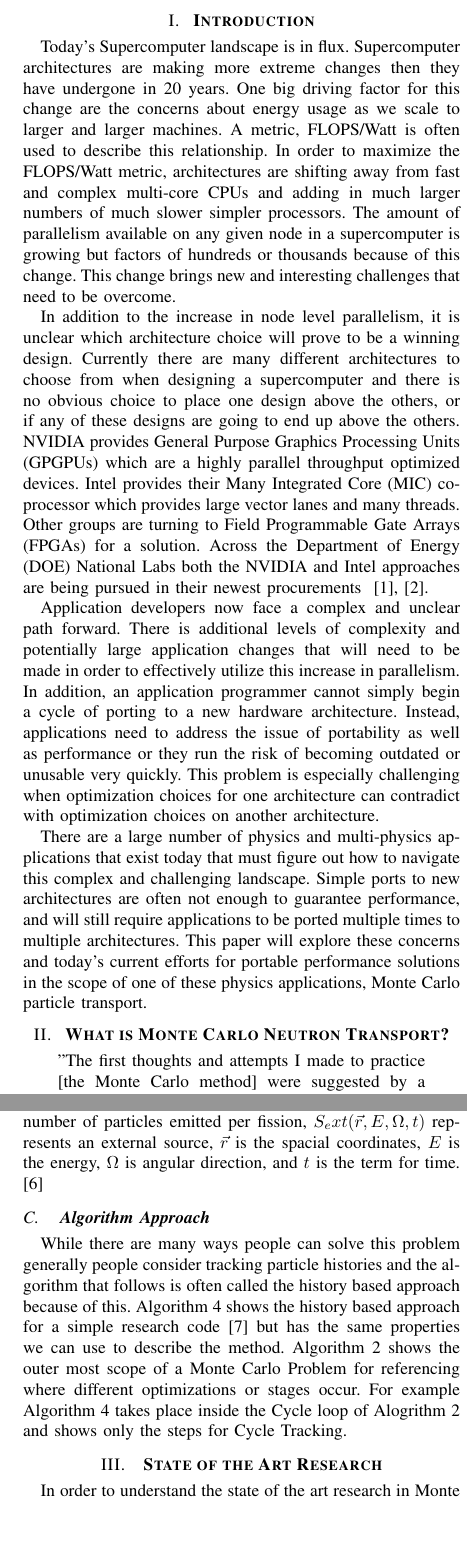
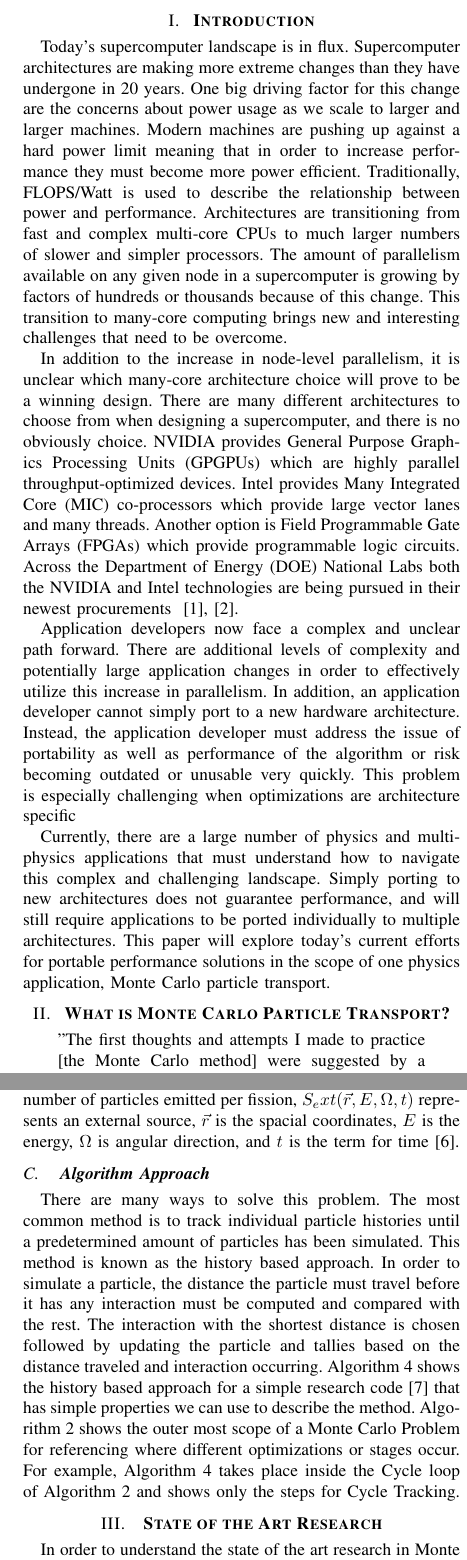
Before and after one commit to rbleile/OralsLatex, a LaTeX paper (RyanBleileOrals2016_MonteCarloTransportAndPortablePerformanceTechniques.tex, which reads OralsIntro.tex, WhatIsMCNT.tex): two parts of the columns of pages 2 and 3 of 19, joined at a grey line, cut so that both start at the same text, the shorter picture padded with empty space. Compiled offline with pdfLaTeX; a missing font is replaced by an installed copy or a similar font; a LaTeX package or settings file that is missing is left out.

Commit message:
Reviewer Feedback - Revision 2

```diff
--- a/OralsIntro.tex
+++ b/OralsIntro.tex
@@ -1,52 +1,54 @@
 %% Introduction Section %%
 \section{ \textbf{Introduction}}
 
-Today's Supercomputer landscape is in flux.
+Today's supercomputer landscape is in flux.
 %
-Supercomputer architectures are making more extreme changes then they have undergone in 20 years.
+Supercomputer architectures are making more extreme changes than they have undergone in 20 years.
 %
-One big driving factor for this change are the concerns about energy usage as we scale to larger and larger machines.
+One big driving factor for this change are the concerns about power usage as we scale to larger and larger machines.
 %
-A metric, FLOPS/Watt is often used to describe this relationship.
+Modern machines are pushing up against a hard power limit meaning that in order to increase performance they must become more power efficient.
 %
-In order to maximize the FLOPS/Watt metric, architectures are shifting away from fast and complex multi-core CPUs and adding in much larger numbers of much slower simpler processors.
+Traditionally, FLOPS/Watt is used to describe the relationship between power and performance.
 %
-The amount of parallelism available on any given node in a supercomputer is growing but factors of hundreds or thousands because of this change.
+Architectures are transitioning from fast and complex multi-core CPUs to much larger numbers of slower and simpler processors.
 %
-This change brings new and interesting challenges that need to be overcome.
+The amount of parallelism available on any given node in a supercomputer is growing by factors of hundreds or thousands because of this change.
+%
+This transition to many-core computing brings new and interesting challenges that need to be overcome.
 %
 
 %
-In addition to the increase in node level parallelism, it is unclear which architecture choice will prove to be a winning design.
+In addition to the increase in node-level parallelism, it is unclear which many-core architecture choice will prove to be a winning design.
 %
-Currently there are many different architectures to choose from when designing a supercomputer and there is no obvious choice to place one design above the others, or if any of these designs are going to end up above the others.
+There are many different architectures to choose from when designing a supercomputer, and there is no obviously choice.
 %
-NVIDIA provides General Purpose Graphics Processing Units (GPGPUs) which are a highly parallel throughput optimized devices.
+NVIDIA provides General Purpose Graphics Processing Units (GPGPUs) which are highly parallel throughput-optimized devices.
 %
-Intel provides their Many Integrated Core (MIC) co-processor which provides large vector lanes and many threads.
+Intel provides Many Integrated Core (MIC) co-processors which provide large vector lanes and many threads.
 %
-Other groups are turning to Field Programmable Gate Arrays (FPGAs) for a solution.
+Another option is Field Programmable Gate Arrays (FPGAs) which provide programmable logic circuits.
 %
-Across the Department of Energy (DOE) National Labs both the NVIDIA and Intel approaches are being pursued in their newest procurements ~\cite{coralWeb, trinityWeb}.
+Across the Department of Energy (DOE) National Labs both the NVIDIA and Intel technologies are being pursued in their newest procurements ~\cite{coralWeb, trinityWeb}.
 %
 
 Application developers now face a complex and unclear path forward.
 %
-There is additional levels of complexity and potentially large application changes that will need to be made in order to effectively utilize this increase in parallelism.
+There are additional levels of complexity and potentially large application changes in order to effectively utilize this increase in parallelism.
 %
-In addition, an application programmer cannot simply begin a cycle of porting to a new hardware architecture.
+In addition, an application developer cannot simply port to a new hardware architecture.
 %
-Instead, applications need to address the issue of portability as well as performance or they run the risk of becoming outdated or unusable very quickly.
+Instead, the application developer must address the issue of portability as well as performance of the algorithm or risk becoming outdated or unusable very quickly.
 %
-This problem is especially challenging when optimization choices for one architecture can contradict with optimization choices on another architecture.
+This problem is especially challenging when optimizations are architecture specific
 %
 
 %
-There are a large number of physics and multi-physics applications that exist today that must figure out how to navigate this complex and challenging landscape.
+Currently, there are a large number of physics and multi-physics applications that must understand how to navigate this complex and challenging landscape.
 %
-Simple ports to new architectures are often not enough to guarantee performance, and will still require applications to be ported multiple times to multiple architectures.
+Simply porting to new architectures does not guarantee performance, and will still require applications to be ported individually to multiple architectures.
 %
-This paper will explore these concerns and today's current efforts for portable performance solutions in the scope of one of these physics applications, Monte Carlo particle transport.
+This paper will explore today's current efforts for portable performance solutions in the scope of one physics application, Monte Carlo particle transport.
 %
 
 %%%%%%%%%%%%%%%%%%%%%%%%%%%%%%%%%%%%%%%%%%%%%%%%%%%%%%%%%%%%%%%%%%%%%%%%%%%%%%%%%%%%%%
--- a/WhatIsMCNT.tex
+++ b/WhatIsMCNT.tex
@@ -1,4 +1,4 @@
-\section{ \textbf{What is Monte Carlo Neutron Transport?}}
+\section{ \textbf{What is Monte Carlo Particle Transport?}}
 
 \begin{displayquote}
 "The first thoughts and attempts I made to practice [the Monte Carlo method] were suggested by a question which occurred to me in 1946 as I was convalescing from an illness and playing solitaire. The question was what are the chances that a Canfield solitaire laid out with 52 cards will come out successfully? After spending a lot of time trying to estimate them by pure combinatorial calculations, I wondered whether a more practical method than "abstract thinking" might not be to lay it out say one hundred times and simply observe and count the number of successful plays. This was already possible to envisage with the beginning of the new era of fast computers, and I immediately thought of problems of neutron diffusion and other questions of mathematical physics, and more generally how to change processes described by certain differential equations into an equivalent form interpretable as a succession of random operations. Later... [in 1946, I ] described the idea to John von Neumann and we began to plan actual calculations."
@@ -7,5 +7,5 @@
 - Stan Ulam 1983 ~\cite{theMCM}
 \end{displayquote}
 
-John von Neumann became interested in Stan Ulams idea and outlined in detail how to solve the neutron diffusion and multiplication problems in fission devices.
+John von Neumann became interested in Stan Ulam's idea and outlined how to solve the neutron diffusion and multiplication problems in fission devices.
 %
@@ -14,6 +14,5 @@ Since this time Monte Carlo methods have continued to be a primary way for solvi
 
 \subsection{ \textbf{ Definition} }
 
-E. E. Lewis and W. F. Miller Jr. in Computational Methods of Neuron Transport describes Monte Carlo transport as a simulation of some number of particle histories by using a random number generator.
+In Computational Methods of Neuron Transport~\cite{LewisCMNT}, Lexis and Miller describe Monte Carlo transport as a simulation of some number of particle histories by using a random number generator.
 %
-For each particle history that is calculated, random numbers are generated and used to sample from probability distributions describing the different physical events a particle can undergo, such as scattering angles or the length between collisions.
@@ -25,7 +25,7 @@ Ivan Lux and Laslo Koblinger further this definition in their book Monte Carlo P
 \end{displayquote}
 
 %
-Estimating this type of quantity takes on this mathmatical form:
+Estimating a quantity takes on the following mathematical form:
 $$ \hat{x} = \frac{1}{N} \sum_{n=1}^{N} x_{n}, $$
 where $x_{n}$ represents the contribution of the $n$th history for that quantity.
 %
@@ -70,18 +72,26 @@ $S_ext(\vec{r}, E, \Omega, t )$ represents an external source,
 $\vec{r}$ is the spacial coordinates,
 $E$ is the energy,
 $\Omega$ is angular direction,
-and $t$ is the term for time. ~\cite{gentileMCPTAPO}
+and $t$ is the term for time~\cite{gentileMCPTAPO}.
 %
 
 \subsection{ \textbf{ Algorithm Approach} }
 
-While there are many ways people can solve this problem generally people consider tracking particle histories and the algorithm that follows is often called the history based approach because of this.
+There are many ways to solve this problem.
 %
-Algorithm~\ref{alg:historybased} shows the history based approach for a simple research code~\cite{alpsmc1} but has the same properties we can use to describe the method.
+The most common method is to track individual particle histories until a predetermined amount of particles has been simulated.
+%
+This method is known as the history based approach.
+%
+In order to simulate a particle, the distance the particle must travel before it has any interaction must be computed and compared with the rest.
+%
+The interaction with the shortest distance is chosen followed by updating the particle and tallies based on the distance traveled and interaction occurring.
+%
+Algorithm~\ref{alg:historybased} shows the history based approach for a simple research code~\cite{alpsmc1} that has simple properties we can use to describe the method.
 %
 Algorithm~\ref{alg:mcmethod} shows the outer most scope of a Monte Carlo Problem for referencing where different optimizations or stages occur.
 %
-For example Algorithm~\ref{alg:historybased} takes place inside the Cycle loop of Alogrithm~\ref{alg:mcmethod} and shows only the steps for Cycle Tracking.
+For example, Algorithm~\ref{alg:historybased} takes place inside the Cycle loop of Algorithm~\ref{alg:mcmethod} and shows only the steps for Cycle Tracking.
 
 \begin{algorithm}
 \DontPrintSemicolon
```
Also changed, not shown: FirstPass.tex (+14 -14 lines), LoadBalance.tex (+9 -9 lines), NuclearData.tex (+5 -5 lines), ParallelPerformance.tex (+6 -4 lines), SotAGPU.tex (+2 -2 lines), VarianceReduction.tex (+7 -7 lines), WhatIsMCNT.tex (15 more changed lines).
